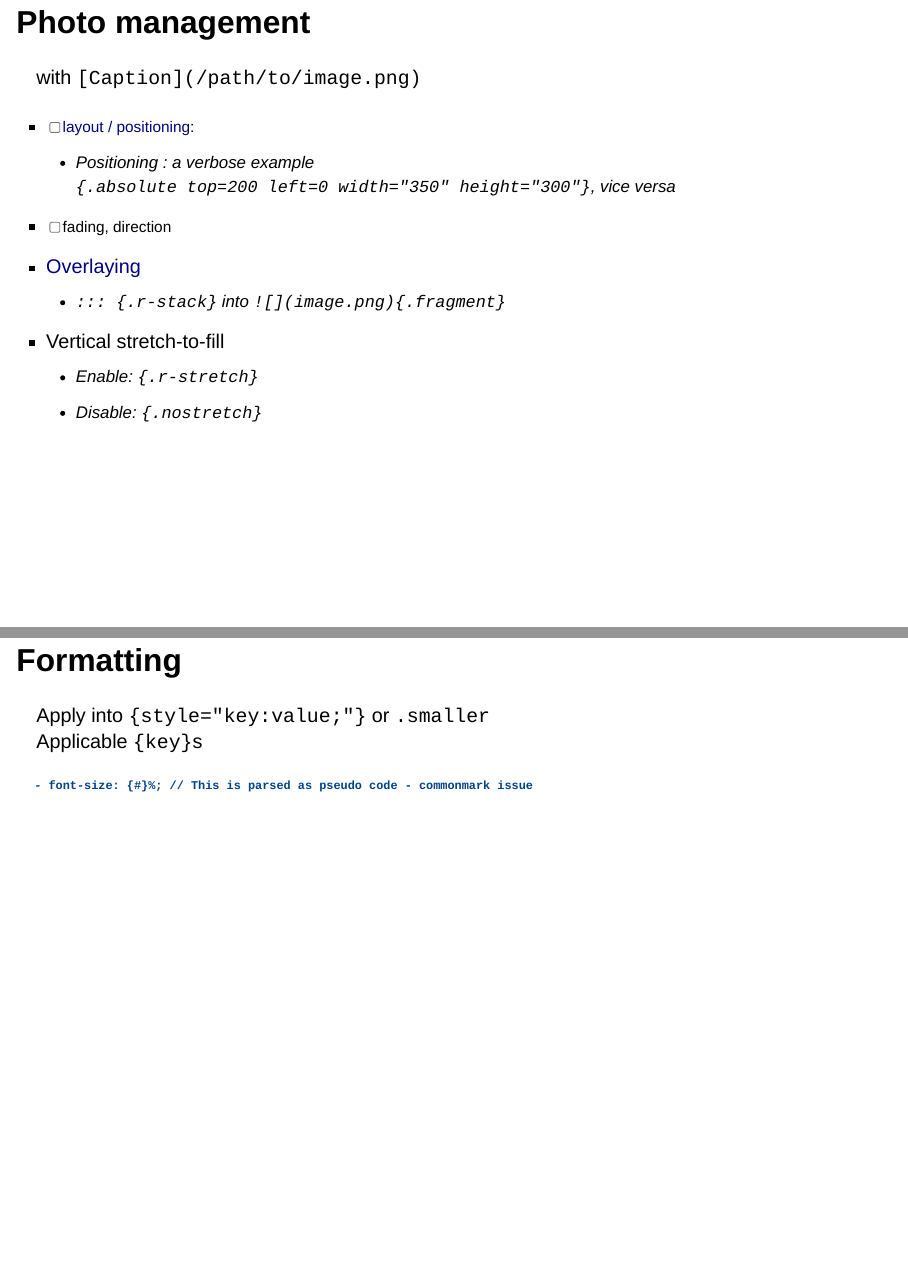
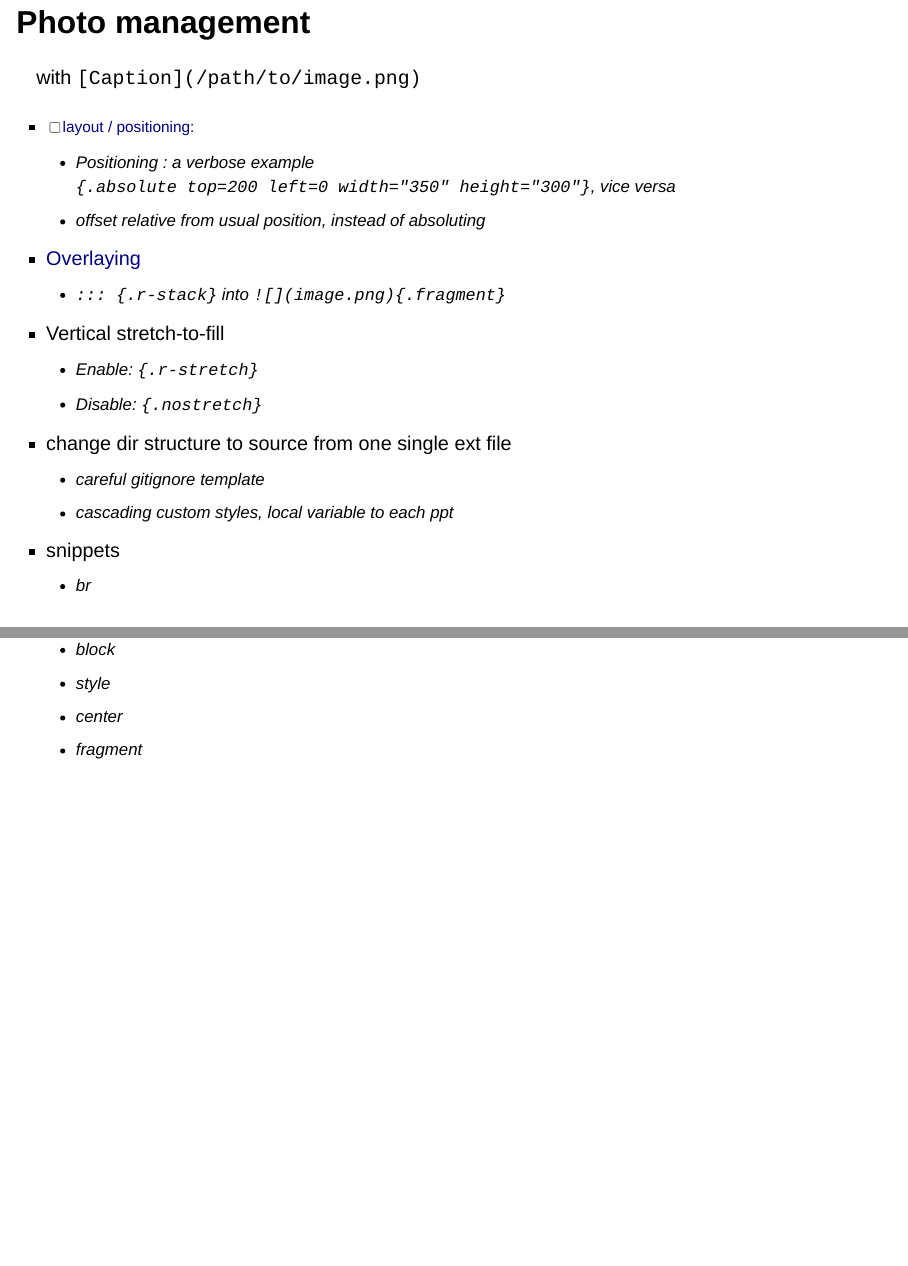
Before and after one commit to dtinhvo/quarto-revealjs-TRANSIEVES, a Quarto document (docu.qmd): pages 8 and 9 of 25 before the commit and pages 8 and 9 of 26 after it, joined at a grey line. Rendered offline with R 4.5, knitr and Pandoc in place of Quarto, with nearby package versions; drawn as Slidy slides in place of the format the file asks for.

Commit message:
Update docu.qmd

```diff
--- a/docu.qmd
+++ b/docu.qmd
@@ -139,12 +139,22 @@ with `[Caption](/path/to/image.png)`
 - [ ] [layout / positioning](https://quarto.org/docs/presentations/revealjs/advanced.html#absolute-position):
   - Positioning : a verbose example
     `{.absolute top=200 left=0 width="350" height="300"}`, vice versa
-- [ ] fading, direction
+  - offset relative from usual position, instead of absoluting
 - [Overlaying](https://quarto.org/docs/presentations/revealjs/advanced.html#stack-layout)
   - `::: {.r-stack} ` into `![](image.png){.fragment}` <!-- I suppose overlay is just no fragment -->
 - Vertical stretch-to-fill
   - Enable: `{.r-stretch}`
   - Disable: `{.nostretch}`
+- change dir structure to source from one single ext file
+  - careful gitignore template
+  - cascading custom styles, local variable to each ppt
+- snippets
+  - br
+  - block
+  - style
+  - center
+  - fragment
+
 
 
 
```
